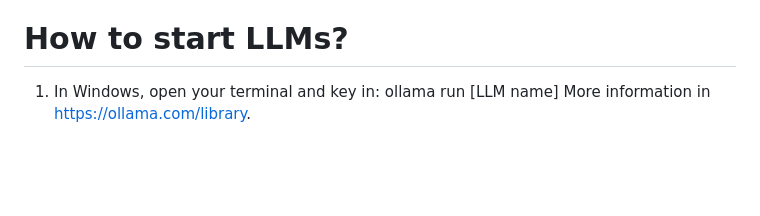
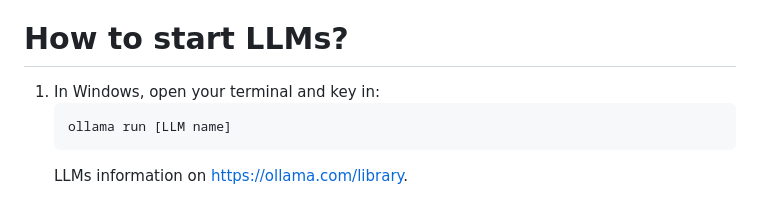
Before and after one commit to jyesawtellrickson/idea-generator, a Markdown page: README.md, the part around the change. Drawn GitHub-style; blank space fills up the shorter version.

````diff
--- a/README.md
+++ b/README.md
@@ -154,5 +154,7 @@ There are lots of ways to set LLMs up.
 
 # How to start LLMs?
 1. In Windows, open your terminal and key in:
+   ```sh
    ollama run [LLM name]
-   More information in https://ollama.com/library.
+   ```
+   LLMs information on https://ollama.com/library.
````
